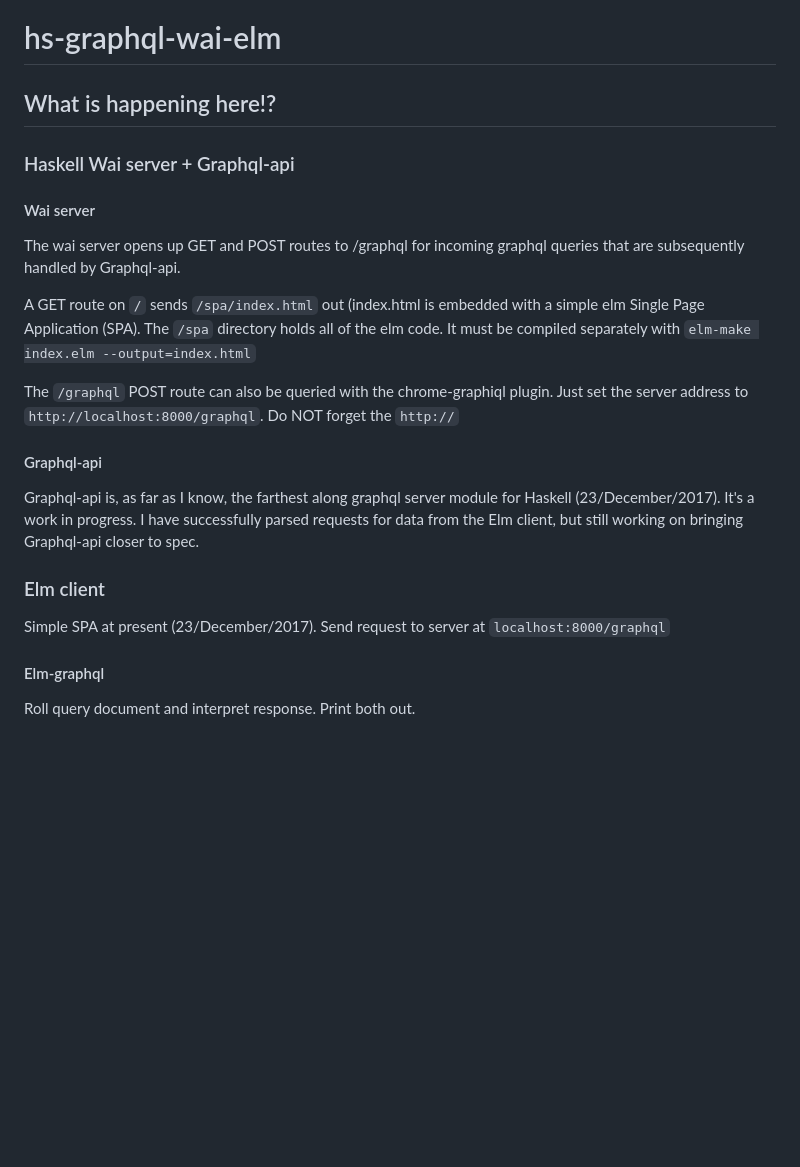
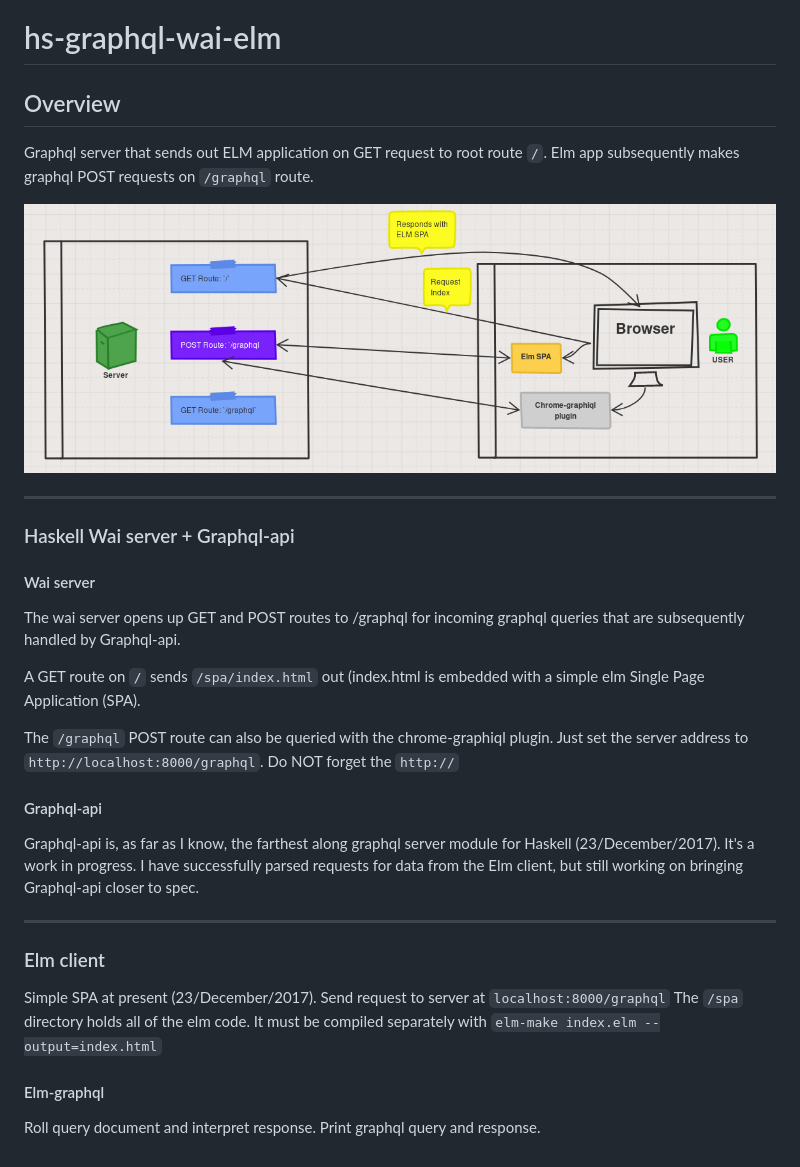
Before and after one commit to sunwukonga/hs-graphql-wai-elm, a Markdown page: README.md, the part around the change. GitHub-like rendering; pictures changed too: haskell-elm-graphql.png (added); blank space fills up the shorter version.

Commit message:
Add architecture image to README

```diff
--- a/README.md
+++ b/README.md
@@ -1,6 +1,12 @@
 # hs-graphql-wai-elm
 
-## What is happening here!?
+## Overview
+
+Graphql server that sends out ELM application on GET request to root route `/`. Elm app subsequently makes graphql POST requests on `/graphql` route.
+
+![Rough architecture](./haskell-elm-graphql.png)
+
+---
 
 ### Haskell Wai server + Graphql-api
 
@@ -8,7 +14,7 @@
 The wai server opens up GET and POST routes to /graphql for incoming graphql queries that are subsequently handled by Graphql-api.
 
 A GET route on `/` sends `/spa/index.html` out (index.html is embedded with a simple elm Single Page Application (SPA).
-The `/spa` directory holds all of the elm code. It must be compiled separately with `elm-make index.elm --output=index.html`
+
 
 The `/graphql` POST route can also be queried with the chrome-graphiql plugin. Just set the server address to `http://localhost:8000/graphql`. Do NOT forget the `http://`
 
@@ -16,11 +22,14 @@ The `/graphql` POST route can also be queried with the chrome-graphiql plugin. J
 Graphql-api is, as far as I know, the farthest along graphql server module for Haskell (23/December/2017).
 It's a work in progress. I have successfully parsed requests for data from the Elm client, but still working on bringing Graphql-api closer to spec.
 
+---
+
 ### Elm client
 
 Simple SPA at present (23/December/2017).
 Send request to server at `localhost:8000/graphql`
+The `/spa` directory holds all of the elm code. It must be compiled separately with `elm-make index.elm --output=index.html`
 
 #### Elm-graphql
 
-Roll query document and interpret response. Print both out.
+Roll query document and interpret response. Print graphql query and response.
```
